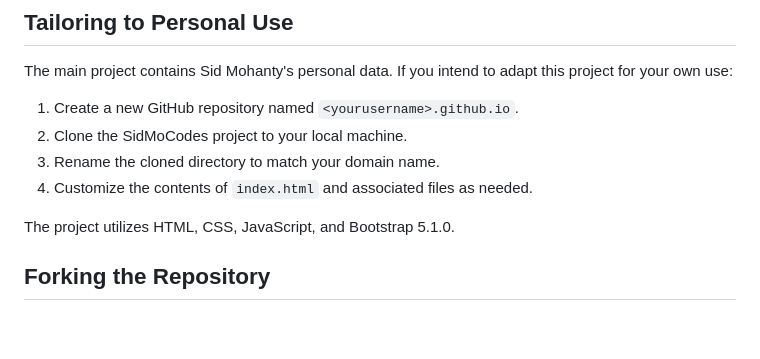
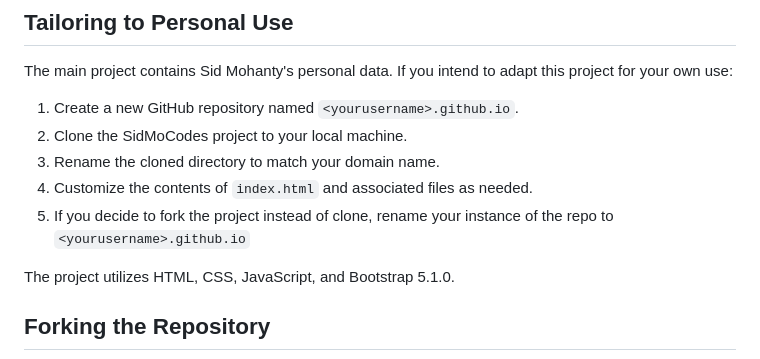
Before and after one commit to sidmocodes/sidmocodes.github.io, a Markdown page: CONTRIBUTE.md, the part around the change. Drawn GitHub-style; blank space fills up the shorter version.

```diff
--- a/CONTRIBUTE.md
+++ b/CONTRIBUTE.md
@@ -28,6 +28,7 @@ The main project contains Sid Mohanty's personal data. If you intend to adapt th
 2. Clone the SidMoCodes project to your local machine.
 3. Rename the cloned directory to match your domain name.
 4. Customize the contents of `index.html` and associated files as needed.
+5. If you decide to fork the project instead of clone, rename your instance of the repo to `<yourusername>.github.io`
 
 The project utilizes HTML, CSS, JavaScript, and Bootstrap 5.1.0.
 
```
